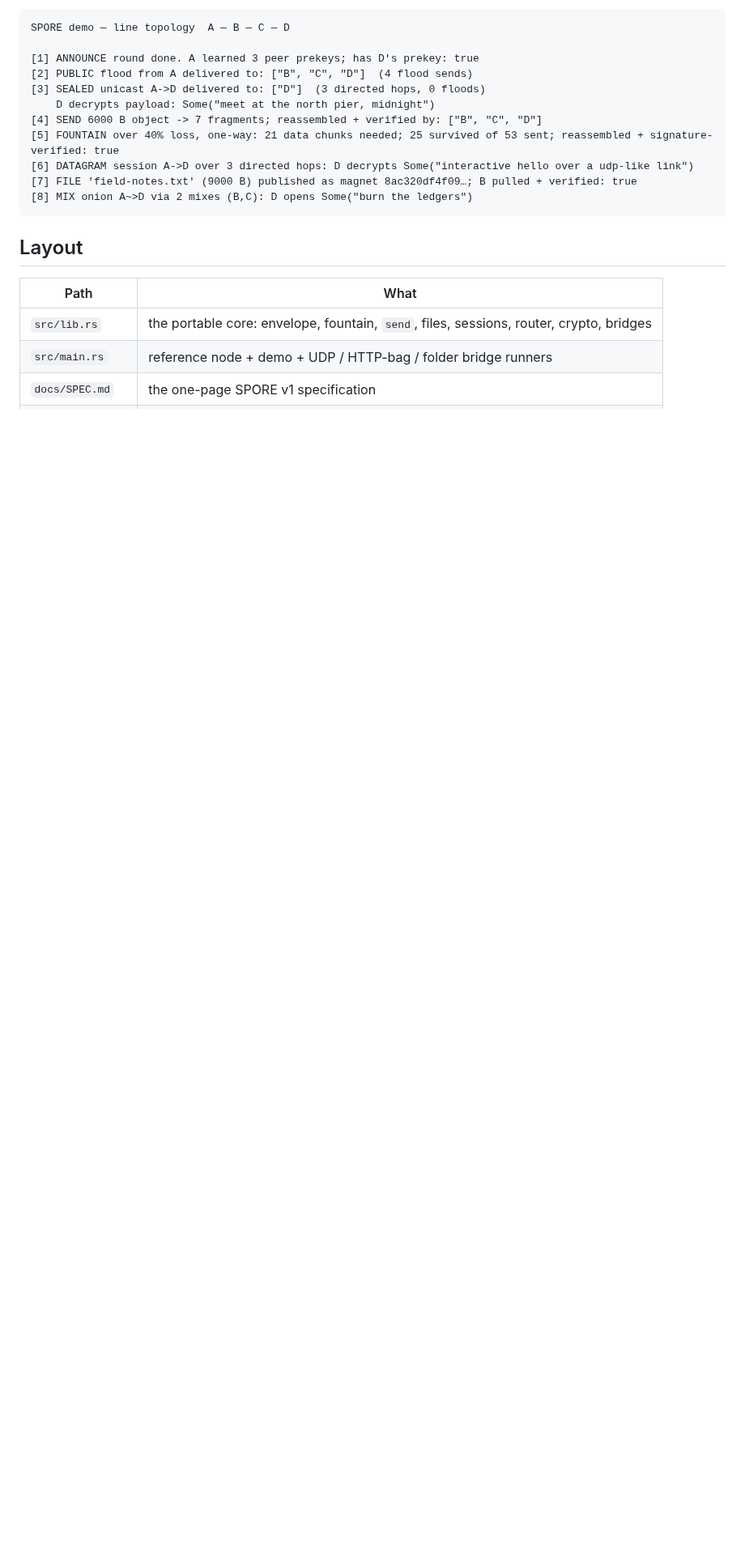
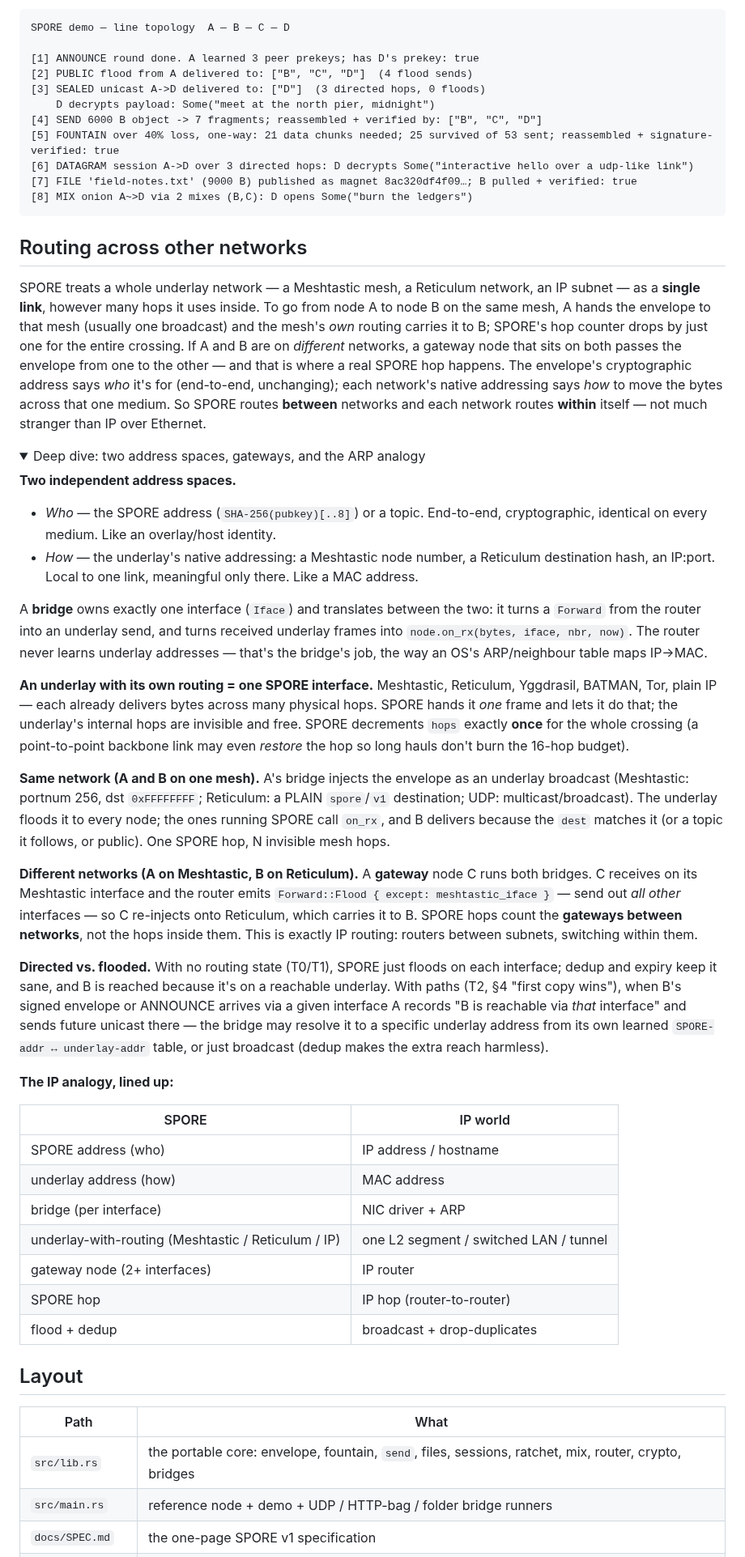
Before and after one commit to sloev/spore, a Markdown page: README.md, the part around one of its changes. Shown at 81% size. GitHub-like rendering; folded sections open; blank space fills up the shorter version.

Commit message:
README: explain routing across other networks (underlays)
Add a "Routing across other networks" section: a plain-language summary
plus a deep-dive details view. Covers the two address spaces (SPORE
address = who, end-to-end; underlay address = how, per-link), underlays-
with-their-own-routing counting as one SPORE interface (hops decrement
once, internal hops invisible), same-network broadcast vs cross-network
gateway hops, directed vs flooded delivery, and the IP/ARP analogy.

Also refresh the Layout table (ratchet/mix in lib.rs; correct the stale
DESIGN.md description).

Co-Authored-By: Claude Opus 4.8 <noreply@anthropic.com>
Claude-Session: https://claude.ai/code/session_01PZ5s9apsm2V84HCh8eWkUE

````diff
--- a/README.md
+++ b/README.md
@@ -82,10 +82,81 @@ SPORE demo — line topology  A — B — C — D
 [8] MIX onion A~>D via 2 mixes (B,C): D opens Some("burn the ledgers")
 ```
 
+## Routing across other networks
+
+SPORE treats a whole underlay network — a Meshtastic mesh, a Reticulum network, an
+IP subnet — as a **single link**, however many hops it uses inside. To go from node
+A to node B on the same mesh, A hands the envelope to that mesh (usually one
+broadcast) and the mesh's *own* routing carries it to B; SPORE's hop counter drops
+by just one for the entire crossing. If A and B are on *different* networks, a
+gateway node that sits on both passes the envelope from one to the other — and that
+is where a real SPORE hop happens. The envelope's cryptographic address says *who*
+it's for (end-to-end, unchanging); each network's native addressing says *how* to
+move the bytes across that one medium. So SPORE routes **between** networks and each
+network routes **within** itself — not much stranger than IP over Ethernet.
+
+<details>
+<summary>Deep dive: two address spaces, gateways, and the ARP analogy</summary>
+
+**Two independent address spaces.**
+- *Who* — the SPORE address (`SHA-256(pubkey)[..8]`) or a topic. End-to-end,
+  cryptographic, identical on every medium. Like an overlay/host identity.
+- *How* — the underlay's native addressing: a Meshtastic node number, a Reticulum
+  destination hash, an IP:port. Local to one link, meaningful only there. Like a
+  MAC address.
+
+A **bridge** owns exactly one interface (`Iface`) and translates between the two: it
+turns a `Forward` from the router into an underlay send, and turns received underlay
+frames into `node.on_rx(bytes, iface, nbr, now)`. The router never learns underlay
+addresses — that's the bridge's job, the way an OS's ARP/neighbour table maps
+IP→MAC.
+
+**An underlay with its own routing = one SPORE interface.** Meshtastic, Reticulum,
+Yggdrasil, BATMAN, Tor, plain IP — each already delivers bytes across many physical
+hops. SPORE hands it *one* frame and lets it do that; the underlay's internal hops
+are invisible and free. SPORE decrements `hops` exactly **once** for the whole
+crossing (a point-to-point backbone link may even *restore* the hop so long hauls
+don't burn the 16-hop budget).
+
+**Same network (A and B on one mesh).** A's bridge injects the envelope as an
+underlay broadcast (Meshtastic: portnum 256, dst `0xFFFFFFFF`; Reticulum: a PLAIN
+`spore`/`v1` destination; UDP: multicast/broadcast). The underlay floods it to every
+node; the ones running SPORE call `on_rx`, and B delivers because the `dest` matches
+it (or a topic it follows, or public). One SPORE hop, N invisible mesh hops.
+
+**Different networks (A on Meshtastic, B on Reticulum).** A **gateway** node C runs
+both bridges. C receives on its Meshtastic interface and the router emits
+`Forward::Flood { except: meshtastic_iface }` — send out *all other* interfaces — so
+C re-injects onto Reticulum, which carries it to B. SPORE hops count the **gateways
+between networks**, not the hops inside them. This is exactly IP routing: routers
+between subnets, switching within them.
+
+**Directed vs. flooded.** With no routing state (T0/T1), SPORE just floods on each
+interface; dedup and expiry keep it sane, and B is reached because it's on a
+reachable underlay. With paths (T2, §4 "first copy wins"), when B's signed envelope
+or ANNOUNCE arrives via a given interface A records "B is reachable via *that*
+interface" and sends future unicast there — the bridge may resolve it to a specific
+underlay address from its own learned `SPORE-addr ↔ underlay-addr` table, or just
+broadcast (dedup makes the extra reach harmless).
+
+**The IP analogy, lined up:**
+
+| SPORE | IP world |
+|---|---|
+| SPORE address (who) | IP address / hostname |
+| underlay address (how) | MAC address |
+| bridge (per interface) | NIC driver + ARP |
+| underlay-with-routing (Meshtastic / Reticulum / IP) | one L2 segment / switched LAN / tunnel |
+| gateway node (2+ interfaces) | IP router |
+| SPORE hop | IP hop (router-to-router) |
+| flood + dedup | broadcast + drop-duplicates |
+
+</details>
+
 ## Layout
 
 | Path            | What                                               |
 |-----------------|----------------------------------------------------|
-| `src/lib.rs`    | the portable core: envelope, fountain, `send`, files, sessions, router, crypto, bridges |
+| `src/lib.rs`    | the portable core: envelope, fountain, `send`, files, sessions, ratchet, mix, router, crypto, bridges |
 | `src/main.rs`   | reference node + demo + UDP / HTTP-bag / folder bridge runners |
 | `docs/SPEC.md`  | the one-page SPORE v1 specification                 |
````
Also changed, not shown: other parts of README.md (+1 -1 lines).
